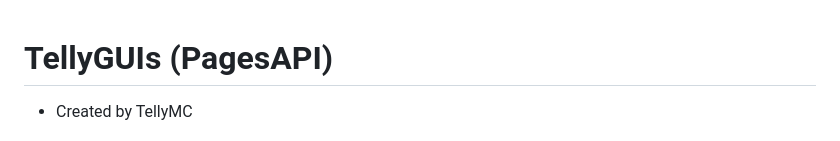
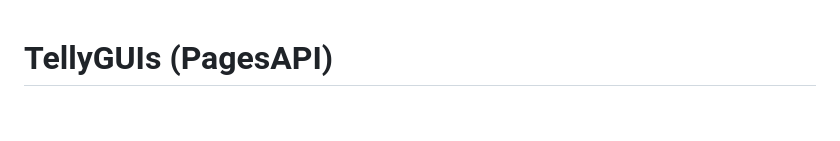
Before and after one commit to tellymc/TellyGUIs, a Markdown page: README.md, the part around one of its changes. Drawn GitHub-style; blank space fills up the shorter version.

Commit message:
- Updated README

```diff
--- a/README.md
+++ b/README.md
@@ -1,3 +1,2 @@
 # TellyGUIs (PagesAPI)
-- Created by TellyMC
 
```
Also changed, not shown: other parts of README.md (+1 -0 lines).
